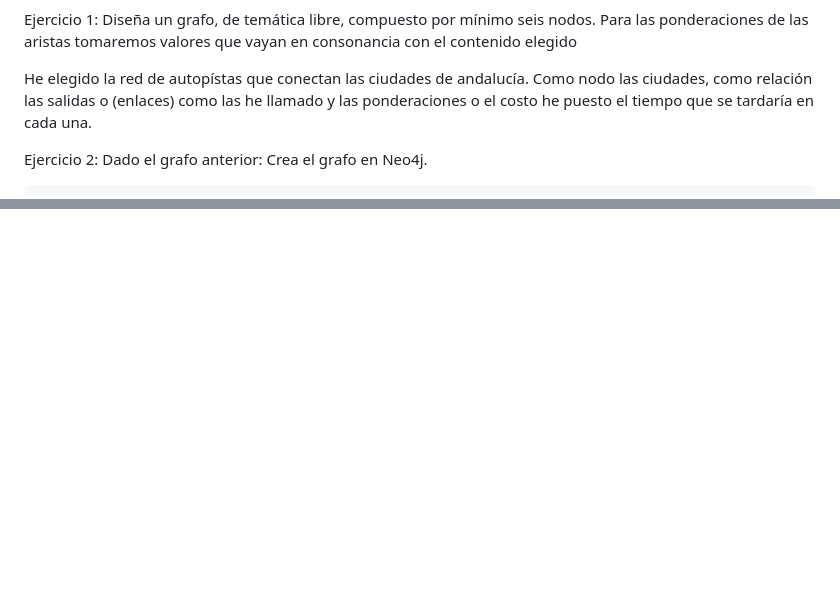
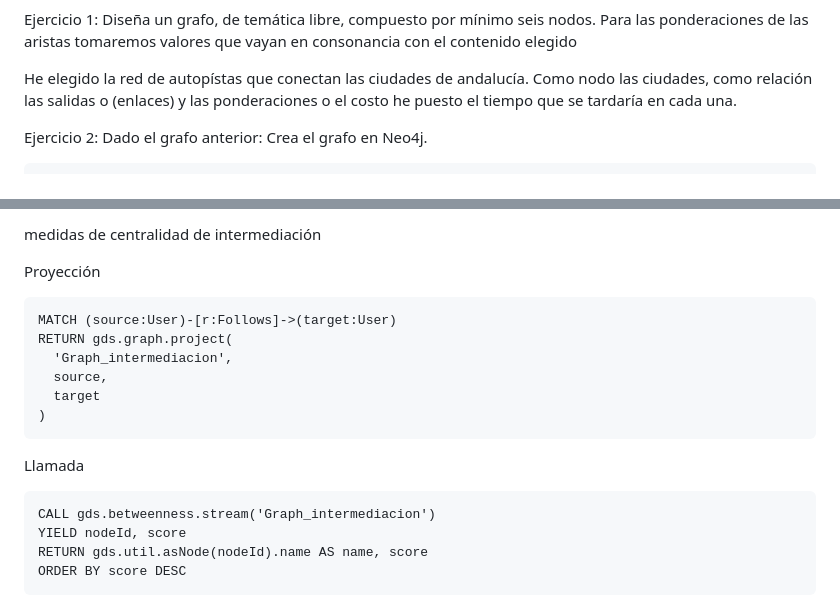
Before and after one commit to Paez11/AI_BigData, a Markdown page: BDA/Neo4j/practica_neo4j_2.md, 2 parts joined by grey strips. Drawn GitHub-style; blank space fills up the shorter version.

````diff
--- a/BDA/Neo4j/practica_neo4j_2.md
+++ b/BDA/Neo4j/practica_neo4j_2.md
@@ -2,7 +2,7 @@ Ejercicio 1:
 Diseña un grafo, de temática libre, compuesto por mínimo seis nodos. Para las ponderaciones de las aristas tomaremos valores que vayan en consonancia con el contenido elegido
 
 He elegido la red de autopístas que conectan las ciudades de andalucía. Como nodo las ciudades, como relación las salidas o (enlaces)
-como las he llamado y las ponderaciones o el costo he puesto el tiempo que se tardaría en cada una.
+y las ponderaciones o el costo he puesto el tiempo que se tardaría en cada una.
 
 Ejercicio 2: Dado el grafo anterior:
 Crea el grafo en Neo4j.
@@ -146,0 +295,19 @@ Diseña e implementa en Neo4j un grafo que represente una red social conformada
+medidas de centralidad de intermediación
+
+Proyección
+```
+MATCH (source:User)-[r:Follows]->(target:User)
+RETURN gds.graph.project(
+  'Graph_intermediacion',
+  source,
+  target
+)
+```
+
+Llamada
+```
+CALL gds.betweenness.stream('Graph_intermediacion')
+YIELD nodeId, score
+RETURN gds.util.asNode(nodeId).name AS name, score
+ORDER BY score DESC
+```
````
Also changed, not shown: other parts of BDA/Neo4j/practica_neo4j_2.md (+149 -1 lines).
